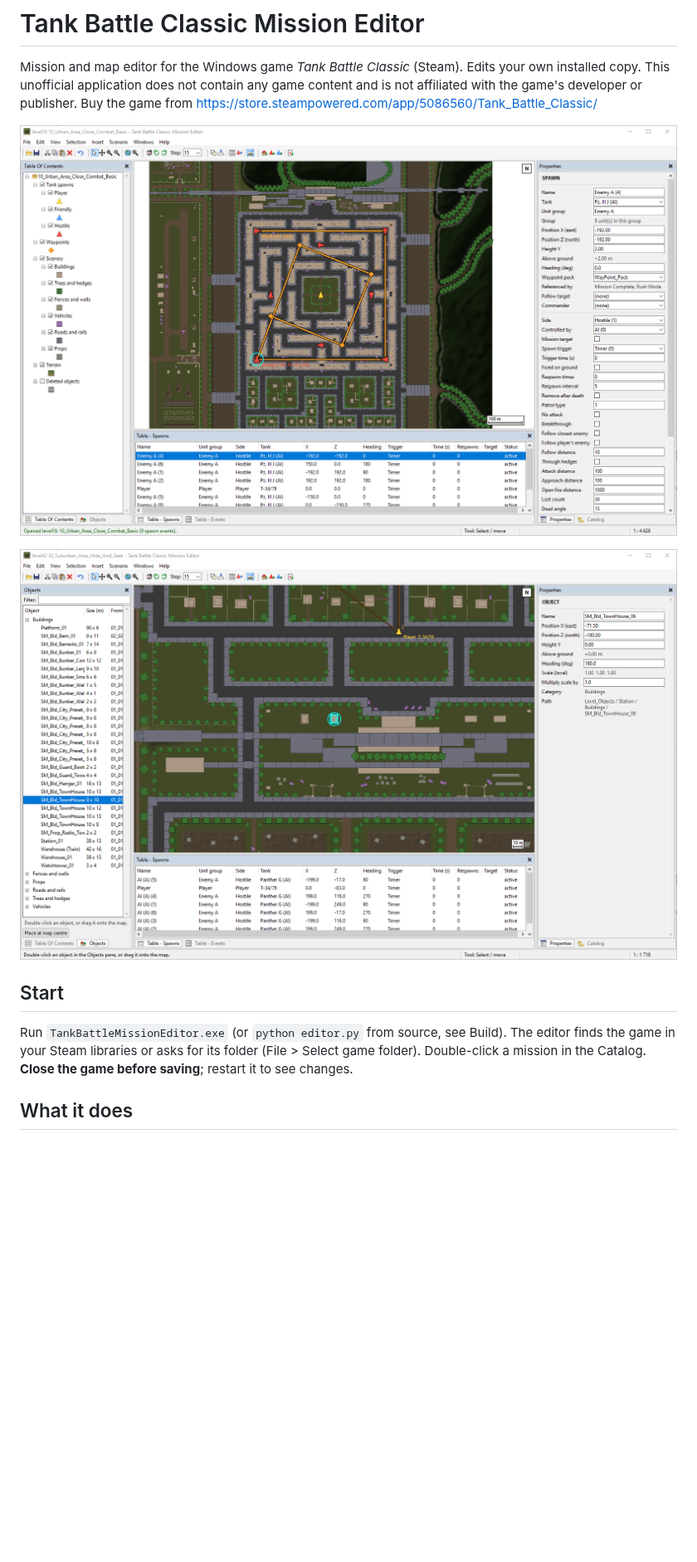
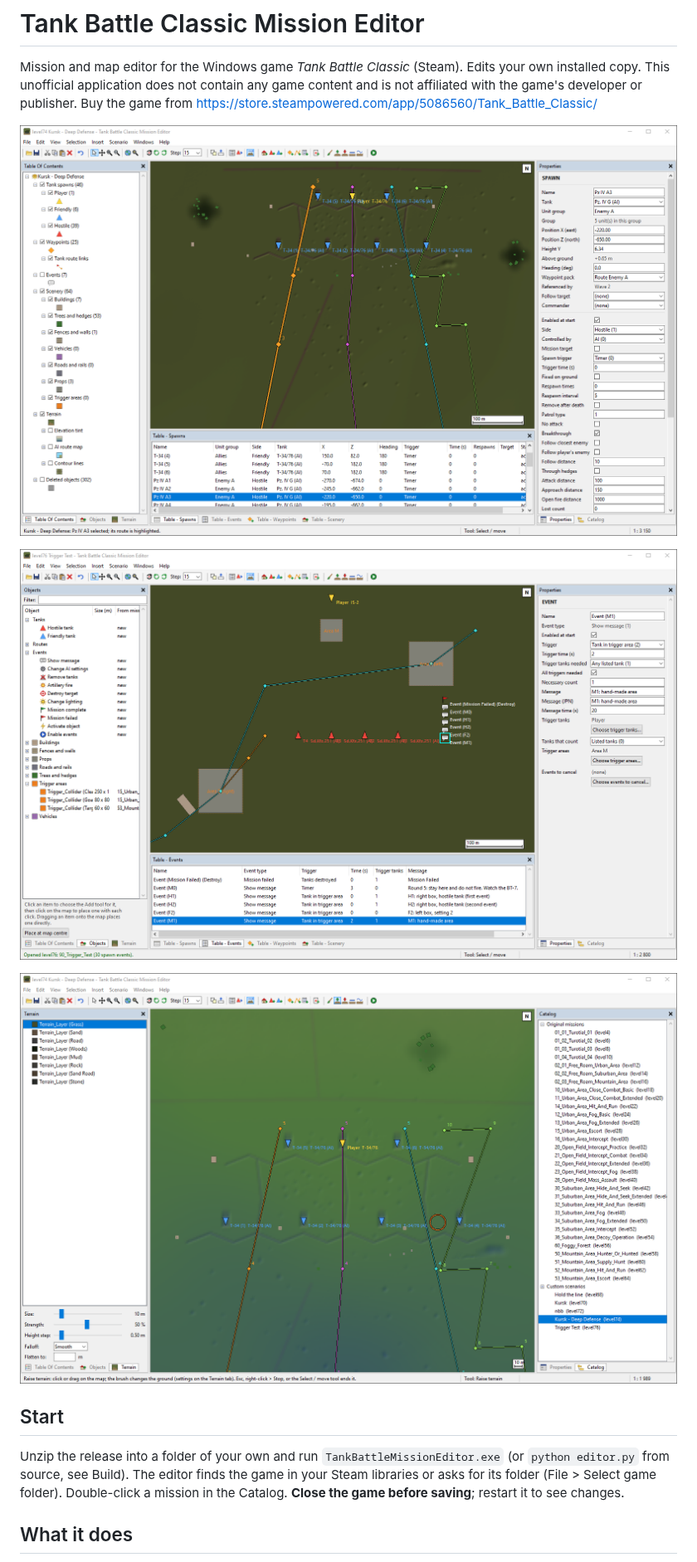
Before and after one commit to fiermanb/TankBattleMissionEditor, a Markdown page: README.md, the part around one of its changes. Shown at 83% size. Drawn GitHub-style; pictures changed too: docs/screenshot-events.png (added), docs/screenshot-main.png, docs/screenshot-objects.png (deleted); blank space fills up the shorter version.

```diff
--- a/README.md
+++ b/README.md
@@ -10,12 +10,15 @@ https://store.steampowered.com/app/5086560/Tank_Battle_Classic/
 
-![Objects pane: placing scenery objects from other missions](docs/screenshot-objects.png)
+![Events and trigger areas: the Objects pane, an event with its trigger area, and the events table](docs/screenshot-events.png)
+
+![Terrain tools: the Raise tool with its brush, brush options and the elevation tint](docs/screenshot-terrain.png)
 
 ## Start
 
-Run `TankBattleMissionEditor.exe` (or `python editor.py` from source, see Build).
-The editor finds the game in your Steam libraries or asks for its folder
-(File > Select game folder). Double-click a mission in the Catalog.
-**Close the game before saving**; restart it to see changes.
+Unzip the release into a folder of your own and run `TankBattleMissionEditor.exe`
+(or `python editor.py` from source, see Build). The editor finds the game in your
+Steam libraries or asks for its folder (File > Select game folder). Double-click
+a mission in the Catalog. **Close the game before saving**; restart it to see
+changes.
 
 ## What it does
 
```
Also changed, not shown: other parts of README.md (+51 -31 lines).
